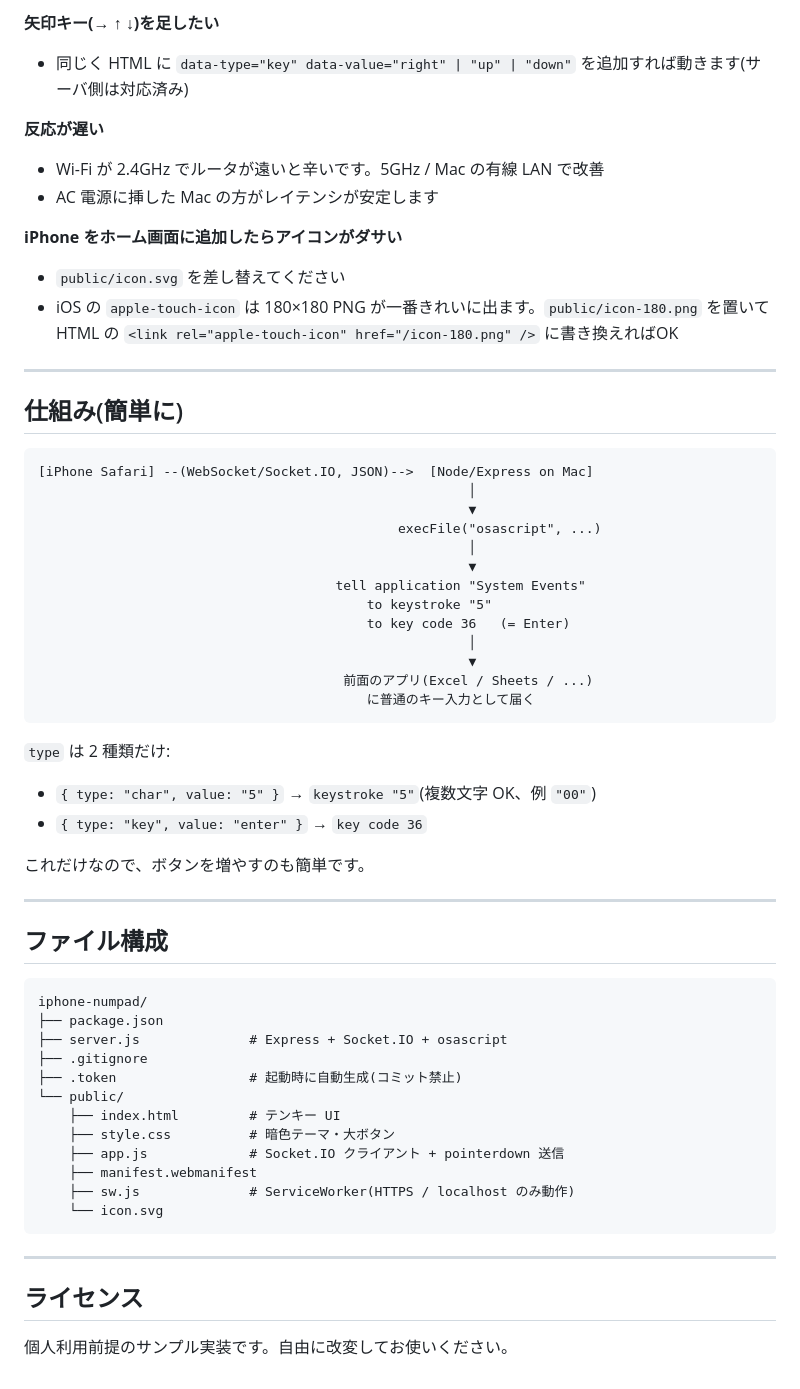
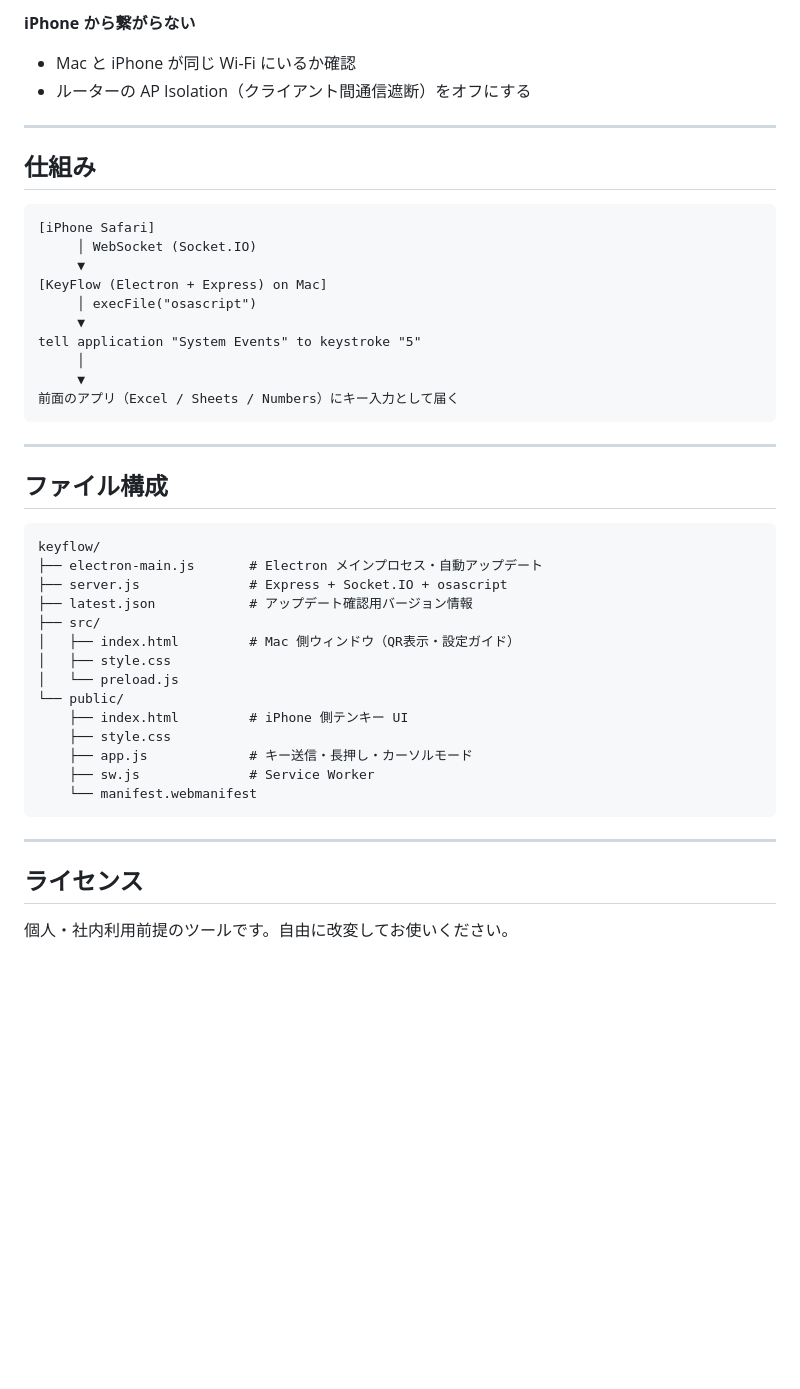
Before and after one commit to daisukenagashima-boop/keyflow, a Markdown page: README.md, the part around one of its changes. Rendered like a GitHub page; blank space fills up the shorter version.

Commit message:
docs: READMEをElectronアプリ(KeyFlow)の内容に全面更新
古いCLI版の説明を削除し、DMGインストール・QR接続・
自動アップデート・長押し全削除など現在の機能に合わせて書き直し。

Co-Authored-By: Claude Sonnet 4.6 <noreply@anthropic.com>

````diff
--- a/README.md
+++ b/README.md
@@ -137,63 +112,48 @@ Tab  ⌫    ←   Enter
 
-**矢印キー(→ ↑ ↓)を足したい**
-- 同じく HTML に `data-type="key" data-value="right" | "up" | "down"` を追加すれば動きます(サーバ側は対応済み)
-
-**反応が遅い**
-- Wi-Fi が 2.4GHz でルータが遠いと辛いです。5GHz / Mac の有線 LAN で改善
-- AC 電源に挿した Mac の方がレイテンシが安定します
-
-**iPhone をホーム画面に追加したらアイコンがダサい**
-- `public/icon.svg` を差し替えてください
-- iOS の `apple-touch-icon` は 180×180 PNG が一番きれいに出ます。`public/icon-180.png` を置いて HTML の `<link rel="apple-touch-icon" href="/icon-180.png" />` に書き換えればOK
+**iPhone から繋がらない**
+- Mac と iPhone が同じ Wi-Fi にいるか確認
+- ルーターの AP Isolation（クライアント間通信遮断）をオフにする
 
 ---
 
-## 仕組み(簡単に)
+## 仕組み
 
 ```
-[iPhone Safari] --(WebSocket/Socket.IO, JSON)-->  [Node/Express on Mac]
-                                                       │
-                                                       ▼
-                                              execFile("osascript", ...)
-                                                       │
-                                                       ▼
-                                      tell application "System Events"
-                                          to keystroke "5"
-                                          to key code 36   (= Enter)
-                                                       │
-                                                       ▼
-                                       前面のアプリ(Excel / Sheets / ...)
-                                          に普通のキー入力として届く
+[iPhone Safari]
+     │ WebSocket (Socket.IO)
+     ▼
+[KeyFlow (Electron + Express) on Mac]
+     │ execFile("osascript")
+     ▼
+tell application "System Events" to keystroke "5"
+     │
+     ▼
+前面のアプリ（Excel / Sheets / Numbers）にキー入力として届く
 ```
-
-`type` は 2 種類だけ:
-
-- `{ type: "char", value: "5" }` → `keystroke "5"`(複数文字 OK、例 `"00"`)
-- `{ type: "key", value: "enter" }` → `key code 36`
-
-これだけなので、ボタンを増やすのも簡単です。
 
 ---
 
 ## ファイル構成
 
 ```
-iphone-numpad/
-├── package.json
+keyflow/
+├── electron-main.js       # Electron メインプロセス・自動アップデート
 ├── server.js              # Express + Socket.IO + osascript
-├── .gitignore
-├── .token                 # 起動時に自動生成(コミット禁止)
+├── latest.json            # アップデート確認用バージョン情報
+├── src/
+│   ├── index.html         # Mac 側ウィンドウ（QR表示・設定ガイド）
+│   ├── style.css
+│   └── preload.js
 └── public/
-    ├── index.html         # テンキー UI
-    ├── style.css          # 暗色テーマ・大ボタン
-    ├── app.js             # Socket.IO クライアント + pointerdown 送信
-    ├── manifest.webmanifest
-    ├── sw.js              # ServiceWorker(HTTPS / localhost のみ動作)
-    └── icon.svg
+    ├── index.html         # iPhone 側テンキー UI
+    ├── style.css
+    ├── app.js             # キー送信・長押し・カーソルモード
+    ├── sw.js              # Service Worker
+    └── manifest.webmanifest
 ```
 
 ---
 
 ## ライセンス
 
-個人利用前提のサンプル実装です。自由に改変してお使いください。
+個人・社内利用前提のツールです。自由に改変してお使いください。
````
Also changed, not shown: other parts of README.md (+77 -102 lines).
